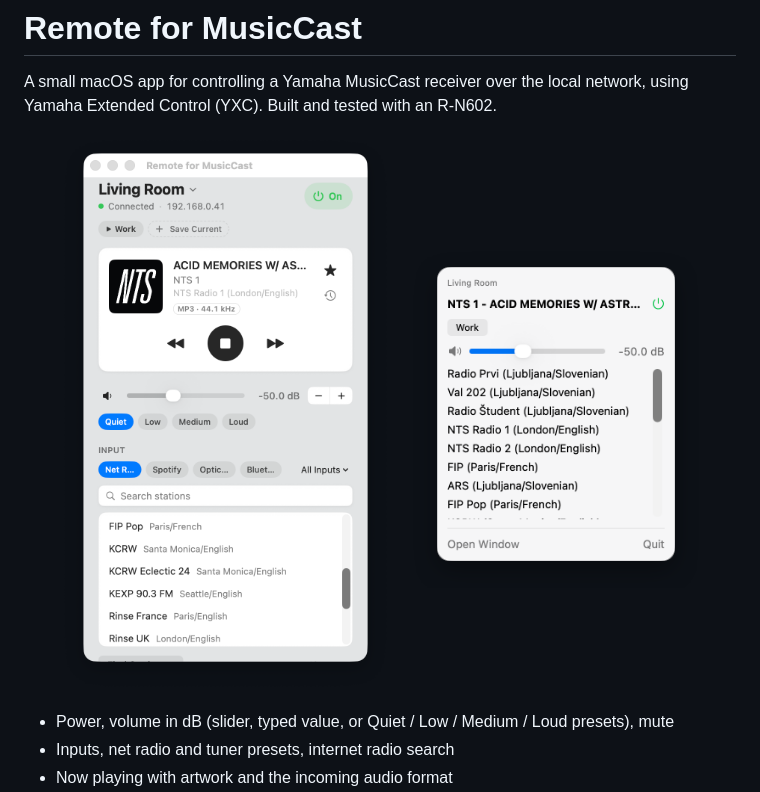
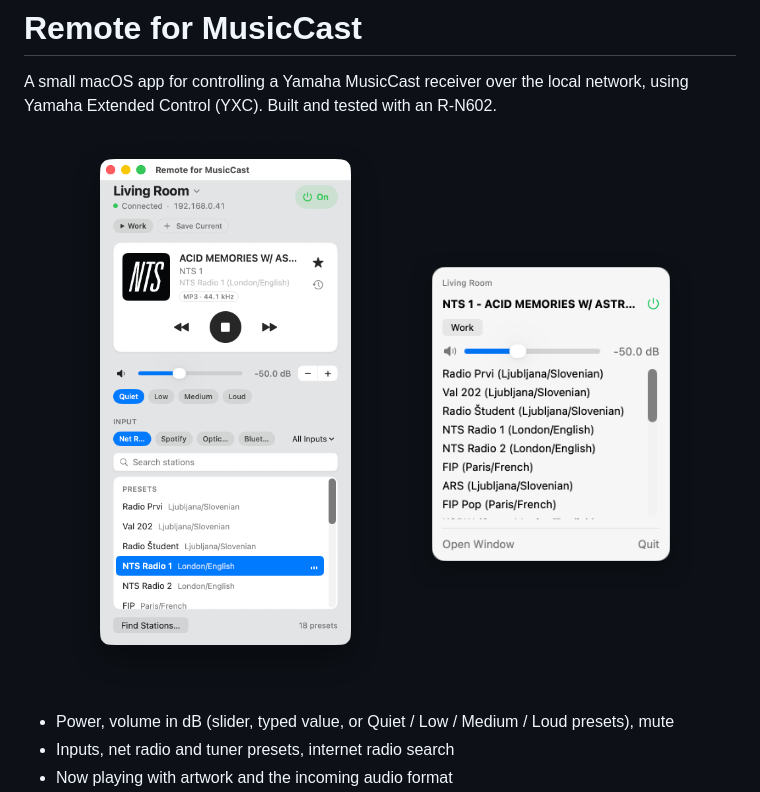
Before and after one commit to azagsam/musiccast-remote, a Markdown page: README.md, the part around the change. Drawn GitHub-style; pictures changed too: docs/screenshots/main-window.png.

```diff
--- a/README.md
+++ b/README.md
@@ -3,7 +3,7 @@
 A small macOS app for controlling a Yamaha MusicCast receiver over the local network, using Yamaha Extended Control (YXC). Built and tested with an R-N602.
 
 <p align="center">
-  <img src="docs/screenshots/main-window.png" width="380" alt="Main window: now playing with artwork and audio format, volume presets, inputs and station list">
+  <img src="docs/screenshots/main-window.png" width="417" alt="Main window: now playing with artwork and audio format, volume presets, inputs and station list">
   &nbsp;&nbsp;
   <img src="docs/screenshots/menu-bar.png" width="292" alt="Menu bar extra: current station, routine, volume and presets">
 </p>
```
Also changed, not shown: 1 other file.
